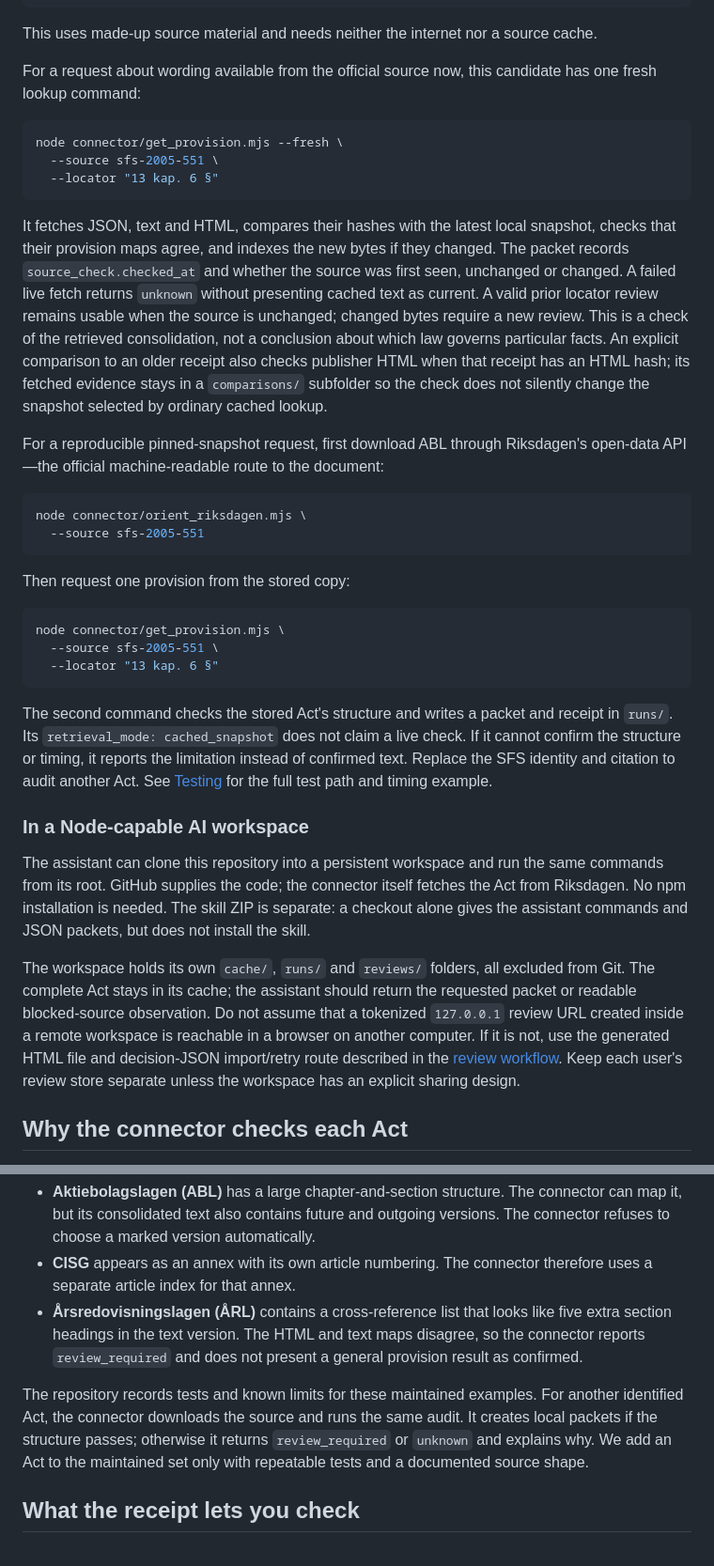
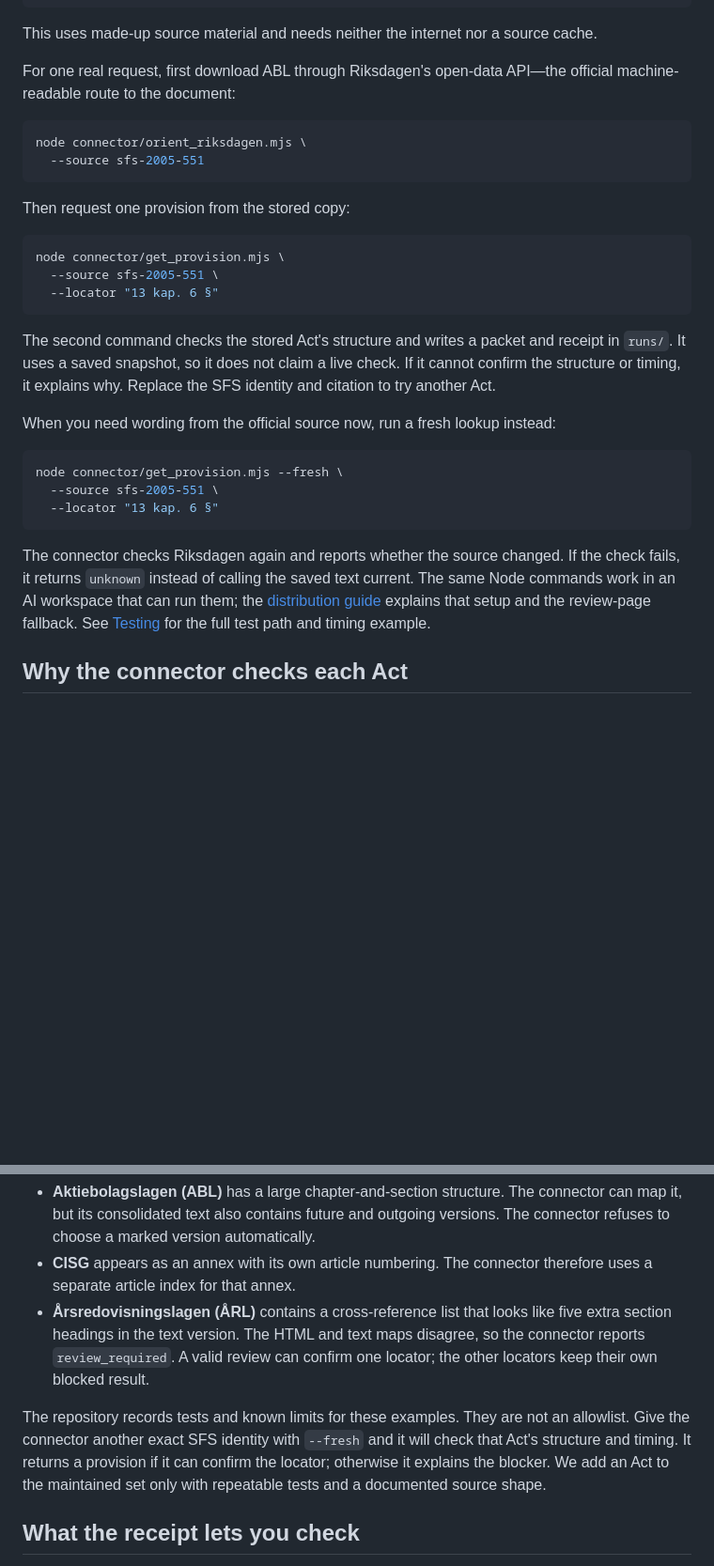
Before and after one commit to robertkuter/legal-source-connector, a Markdown page: README.md, 2 parts joined by grey strips. Shown at 94% size. GitHub-like rendering; blank space fills up the shorter version.

Commit message:
Restore README reading order and active guidance

````diff
--- a/README.md
+++ b/README.md
@@ -182,28 +157,8 @@ node tests/test_synthetic.mjs
 
 This uses made-up source material and needs neither the internet nor a source cache.
 
-For a request about wording available from the official source now, this candidate has
-one fresh lookup command:
-
-```bash
-node connector/get_provision.mjs --fresh \
-  --source sfs-2005-551 \
-  --locator "13 kap. 6 §"
-```
-
-It fetches JSON, text and HTML, compares their hashes with the latest local snapshot,
-checks that their provision maps agree, and indexes the new bytes if they changed. The
-packet records `source_check.checked_at`
-and whether the source was first seen, unchanged or changed. A failed live fetch returns
-`unknown` without presenting cached text as current. A valid prior locator review remains
-usable when the source is unchanged; changed bytes require a new review. This is a check
-of the retrieved consolidation, not a conclusion about which law governs particular facts.
-An explicit comparison to an older receipt also checks publisher HTML when that receipt
-has an HTML hash; its fetched evidence stays in a `comparisons/` subfolder so the check
-does not silently change the snapshot selected by ordinary cached lookup.
-
-For a reproducible pinned-snapshot request, first download ABL through Riksdagen's
-open-data API—the official machine-readable route to the document:
+For one real request, first download ABL through Riksdagen's open-data API—the official
+machine-readable route to the document:
 
 ```bash
 node connector/orient_riksdagen.mjs \
@@ -218,27 +173,24 @@ node connector/get_provision.mjs \
   --locator "13 kap. 6 §"
 ```
 
-The second command checks the stored Act's structure and writes a packet and receipt in `runs/`.
-Its `retrieval_mode: cached_snapshot` does not claim a live check.
-If it cannot confirm the structure or timing, it reports the limitation instead of
-confirmed text. Replace the SFS identity and citation to audit another Act. See
-[Testing](docs/TESTING.md) for the full test path and timing example.
+The second command checks the stored Act's structure and writes a packet and receipt in
+`runs/`. It uses a saved snapshot, so it does not claim a live check. If it cannot
+confirm the structure or timing, it explains why. Replace the SFS identity and citation
+to try another Act.
 
-### In a Node-capable AI workspace
+When you need wording from the official source now, run a fresh lookup instead:
 
-The assistant can clone this repository into a persistent workspace and run the same
-commands from its root. GitHub supplies the code; the connector itself fetches the Act
-from Riksdagen. No npm installation is needed. The skill ZIP is separate: a checkout
-alone gives the assistant commands and JSON packets, but does not install the skill.
+```bash
+node connector/get_provision.mjs --fresh \
+  --source sfs-2005-551 \
+  --locator "13 kap. 6 §"
+```
 
-The workspace holds its own `cache/`, `runs/` and `reviews/` folders, all excluded from
-Git. The complete Act stays in its cache; the assistant should return the requested
-packet or readable blocked-source observation. Do not assume that a tokenized
-`127.0.0.1` review URL created inside a remote workspace is reachable in a browser on
-another computer. If it is not, use the generated HTML file and decision-JSON
-import/retry route described in the [review workflow](docs/REVIEWED-SOURCE-WORKFLOW.md).
-Keep each user's review store separate unless the workspace has an explicit sharing
-design.
+The connector checks Riksdagen again and reports whether the source changed. If the
+check fails, it returns `unknown` instead of calling the saved text current. The same
+Node commands work in an AI workspace that can run them; the
+[distribution guide](docs/DISTRIBUTION.md) explains that setup and the review-page
+fallback. See [Testing](docs/TESTING.md) for the full test path and timing example.
 
 ## Why the connector checks each Act
 
@@ -260,13 +212,14 @@ The current examples each test a different source shape:
   a separate article index for that annex.
 - **Årsredovisningslagen (ÅRL)** contains a cross-reference list that looks like five extra
   section headings in the text version. The HTML and text maps disagree, so the connector
-  reports `review_required` and does not present a general provision result as confirmed.
+  reports `review_required`. A valid review can confirm one locator; the other locators
+  keep their own blocked result.
 
-The repository records tests and known limits for these maintained examples. For another
-identified Act, the connector downloads the source and runs the same audit. It creates
-local packets if the structure passes; otherwise it returns `review_required` or `unknown`
-and explains why. We add an Act to the maintained set only with repeatable tests and a
-documented source shape.
+The repository records tests and known limits for these examples. They are not an
+allowlist. Give the connector another exact SFS identity with `--fresh` and it will check
+that Act's structure and timing. It returns a provision if it can confirm the locator;
+otherwise it explains the blocker. We add an Act to the maintained set only with
+repeatable tests and a documented source shape.
 
 ## What the receipt lets you check
 
````
Also changed, not shown: other parts of README.md (+21 -46 lines).
